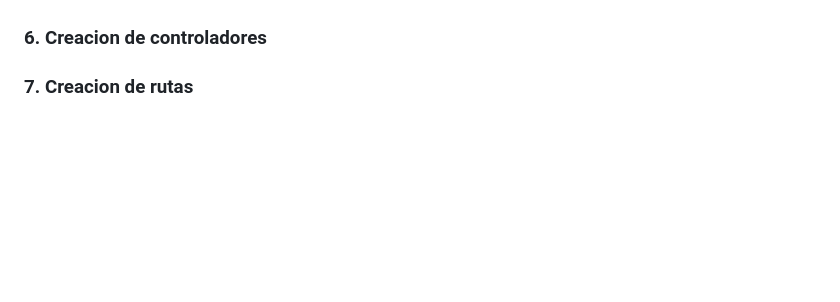
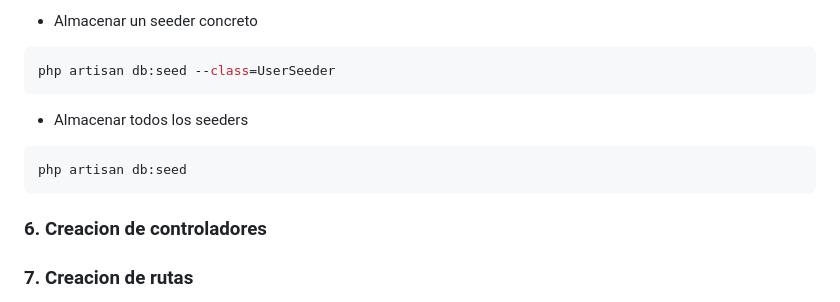
Before and after one commit to flashtime-dev/SegurosAPP, a Markdown page: DEV.md, the part around the change printed below. Drawn GitHub-style; blank space fills up the shorter version.

````diff
--- a/DEV.md
+++ b/DEV.md
@@ -126,3 +207,12 @@ Utilizamos `Laravel` starter kit con `REACT`, `Inertia`, `Tailwind`, `Next.js`..
+- Almacenar un seeder concreto
+``` bash
+php artisan db:seed --class=UserSeeder
+```
+
+- Almacenar todos los seeders
+``` bash
+php artisan db:seed
+```
 
 ### 6. Creacion de controladores
 
````
Also changed, not shown: other parts of DEV.md (+83 -2 lines).
